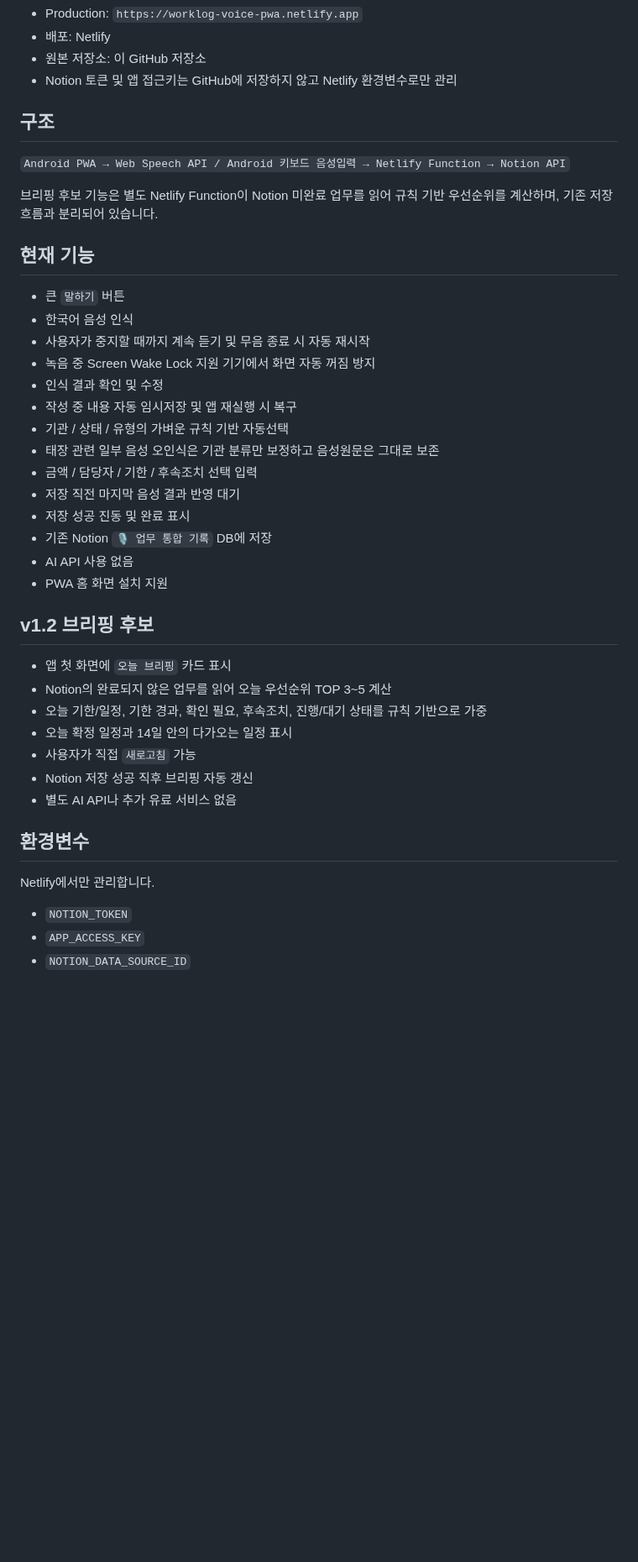
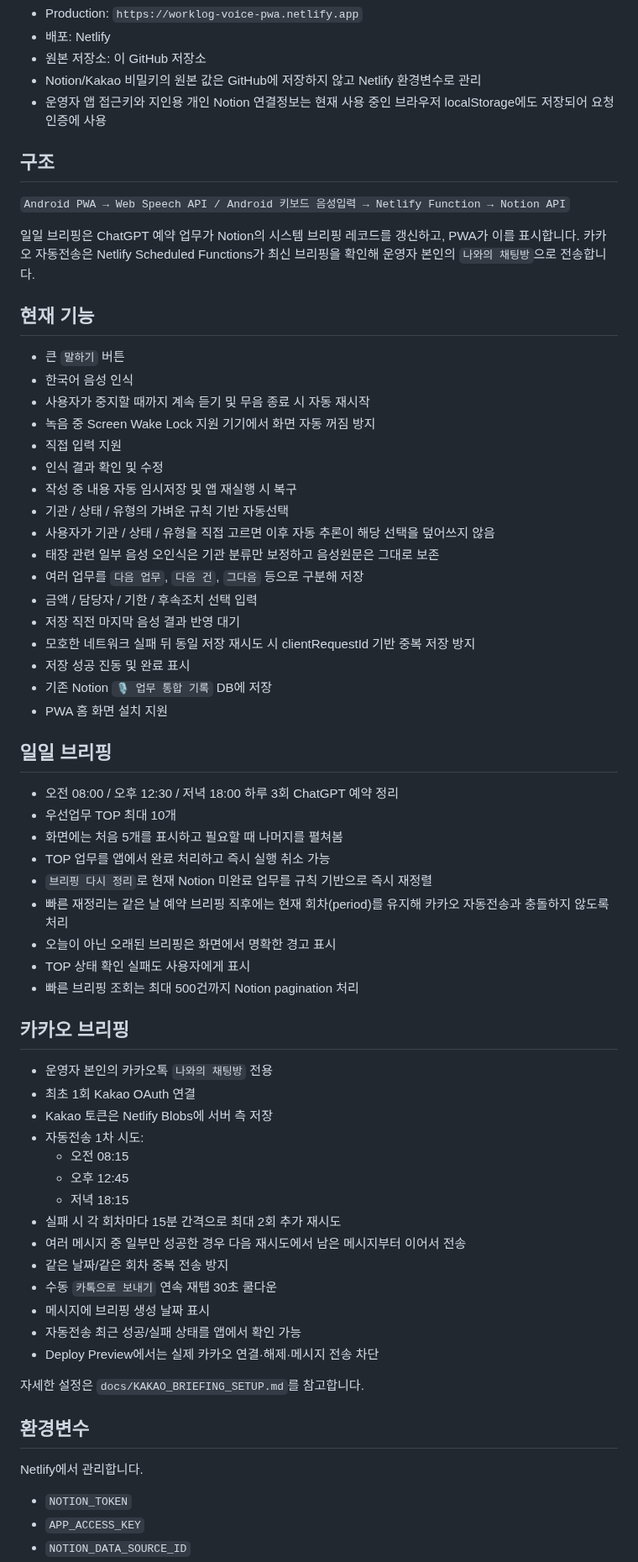
Before and after one commit to cetin072/worklog-voice-pwa, a Markdown page: README.md, the part around one of its changes. Shown at 84% size. Rendered like a GitHub page; blank space fills up the shorter version.

Commit message:
docs: align README with current stable feature set

```diff
--- a/README.md
+++ b/README.md
@@ -8,13 +8,14 @@
 - Production: `https://worklog-voice-pwa.netlify.app`
 - 배포: Netlify
 - 원본 저장소: 이 GitHub 저장소
-- Notion 토큰 및 앱 접근키는 GitHub에 저장하지 않고 Netlify 환경변수로만 관리
+- Notion/Kakao 비밀키의 원본 값은 GitHub에 저장하지 않고 Netlify 환경변수로 관리
+- 운영자 앱 접근키와 지인용 개인 Notion 연결정보는 현재 사용 중인 브라우저 localStorage에도 저장되어 요청 인증에 사용
 
 ## 구조
 
 `Android PWA → Web Speech API / Android 키보드 음성입력 → Netlify Function → Notion API`
 
-브리핑 후보 기능은 별도 Netlify Function이 Notion 미완료 업무를 읽어 규칙 기반 우선순위를 계산하며, 기존 저장 흐름과 분리되어 있습니다.
+일일 브리핑은 ChatGPT 예약 업무가 Notion의 시스템 브리핑 레코드를 갱신하고, PWA가 이를 표시합니다. 카카오 자동전송은 Netlify Scheduled Functions가 최신 브리핑을 확인해 운영자 본인의 `나와의 채팅방`으로 전송합니다.
 
 ## 현재 기능
 
@@ -22,30 +23,54 @@
 - 한국어 음성 인식
 - 사용자가 중지할 때까지 계속 듣기 및 무음 종료 시 자동 재시작
 - 녹음 중 Screen Wake Lock 지원 기기에서 화면 자동 꺼짐 방지
+- 직접 입력 지원
 - 인식 결과 확인 및 수정
 - 작성 중 내용 자동 임시저장 및 앱 재실행 시 복구
 - 기관 / 상태 / 유형의 가벼운 규칙 기반 자동선택
+- 사용자가 기관 / 상태 / 유형을 직접 고르면 이후 자동 추론이 해당 선택을 덮어쓰지 않음
 - 태장 관련 일부 음성 오인식은 기관 분류만 보정하고 음성원문은 그대로 보존
+- 여러 업무를 `다음 업무`, `다음 건`, `그다음` 등으로 구분해 저장
 - 금액 / 담당자 / 기한 / 후속조치 선택 입력
 - 저장 직전 마지막 음성 결과 반영 대기
+- 모호한 네트워크 실패 뒤 동일 저장 재시도 시 clientRequestId 기반 중복 저장 방지
 - 저장 성공 진동 및 완료 표시
 - 기존 Notion `🎙 업무 통합 기록` DB에 저장
-- AI API 사용 없음
 - PWA 홈 화면 설치 지원
 
-## v1.2 브리핑 후보
+## 일일 브리핑
 
-- 앱 첫 화면에 `오늘 브리핑` 카드 표시
-- Notion의 완료되지 않은 업무를 읽어 오늘 우선순위 TOP 3~5 계산
-- 오늘 기한/일정, 기한 경과, 확인 필요, 후속조치, 진행/대기 상태를 규칙 기반으로 가중
-- 오늘 확정 일정과 14일 안의 다가오는 일정 표시
-- 사용자가 직접 `새로고침` 가능
-- Notion 저장 성공 직후 브리핑 자동 갱신
-- 별도 AI API나 추가 유료 서비스 없음
+- 오전 08:00 / 오후 12:30 / 저녁 18:00 하루 3회 ChatGPT 예약 정리
+- 우선업무 TOP 최대 10개
+- 화면에는 처음 5개를 표시하고 필요할 때 나머지를 펼쳐봄
+- TOP 업무를 앱에서 완료 처리하고 즉시 실행 취소 가능
+- `브리핑 다시 정리`로 현재 Notion 미완료 업무를 규칙 기반으로 즉시 재정렬
+- 빠른 재정리는 같은 날 예약 브리핑 직후에는 현재 회차(period)를 유지해 카카오 자동전송과 충돌하지 않도록 처리
+- 오늘이 아닌 오래된 브리핑은 화면에서 명확한 경고 표시
+- TOP 상태 확인 실패도 사용자에게 표시
+- 빠른 브리핑 조회는 최대 500건까지 Notion pagination 처리
+
+## 카카오 브리핑
+
+- 운영자 본인의 카카오톡 `나와의 채팅방` 전용
+- 최초 1회 Kakao OAuth 연결
+- Kakao 토큰은 Netlify Blobs에 서버 측 저장
+- 자동전송 1차 시도:
+  - 오전 08:15
+  - 오후 12:45
+  - 저녁 18:15
+- 실패 시 각 회차마다 15분 간격으로 최대 2회 추가 재시도
+- 여러 메시지 중 일부만 성공한 경우 다음 재시도에서 남은 메시지부터 이어서 전송
+- 같은 날짜/같은 회차 중복 전송 방지
+- 수동 `카톡으로 보내기` 연속 재탭 30초 쿨다운
+- 메시지에 브리핑 생성 날짜 표시
+- 자동전송 최근 성공/실패 상태를 앱에서 확인 가능
+- Deploy Preview에서는 실제 카카오 연결·해제·메시지 전송 차단
+
+자세한 설정은 `docs/KAKAO_BRIEFING_SETUP.md`를 참고합니다.
 
 ## 환경변수
 
-Netlify에서만 관리합니다.
+Netlify에서 관리합니다.
 
 - `NOTION_TOKEN`
 - `APP_ACCESS_KEY`
```
Also changed, not shown: other parts of README.md (+31 -19 lines).
